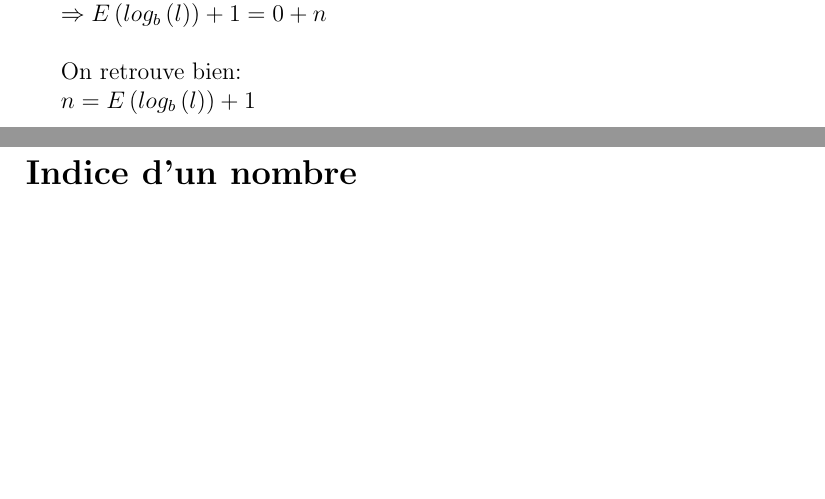
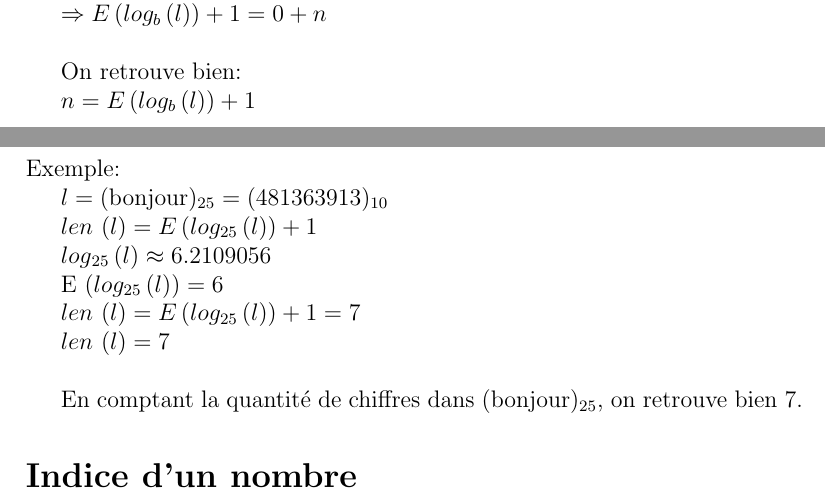
Before and after one commit to Bard-Gaming/MathPy, a LaTeX document (formules.tex): two parts of pages 2 and 3 of 3, joined at a grey line, cut so that both start at the same text, the shorter picture padded with empty space. The pictures show the PDF file formules.pdf that the author committed with the source.

Commit message:
Added example to len(l) in tex file :)

```diff
--- a/formules.tex
+++ b/formules.tex
@@ -121,6 +121,24 @@ $n = E \left( log_{b} \left( l \right) \right) + 1$
 
 \newpage
 
+\noindent Exemple:
+
+\begin{align*}
+$l = ($bonjour$)_{25} = (481363913)_{10}$
+
+$len$ \left( l \right) = E \left( log_{25} \left( l \right) \right) + 1
+
+$log$_{25} \left( l \right) \approx 6.2109056
+
+E \left( log_{25} \left( l \right) \right) = 6
+
+$len$ \left( l \right) = E \left( log_{25} \left( l \right) \right) + 1 = 7
+
+$len$ \left( l \right) = 7
+\end{align*} \\
+
+En comptant la quantité de chiffres dans $($bonjour$)_{25}$, on retrouve bien $7$.
+
 \section*{Indice d'un nombre}
 
 \end{document}
```
Also changed, not shown: formules.pdf.
